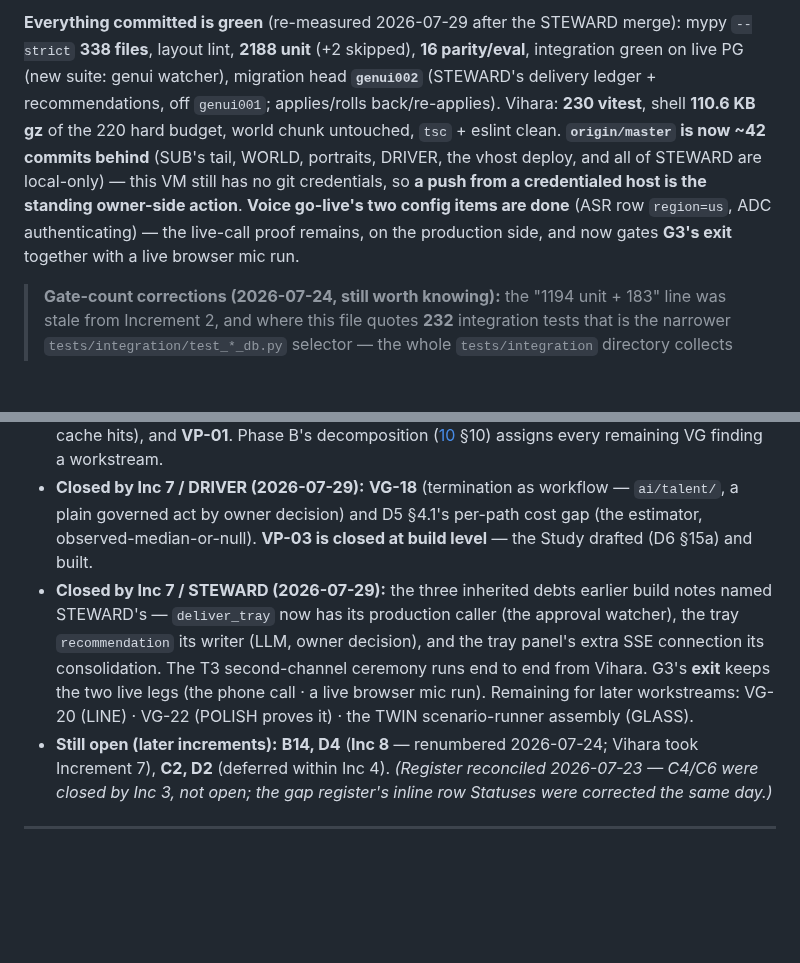
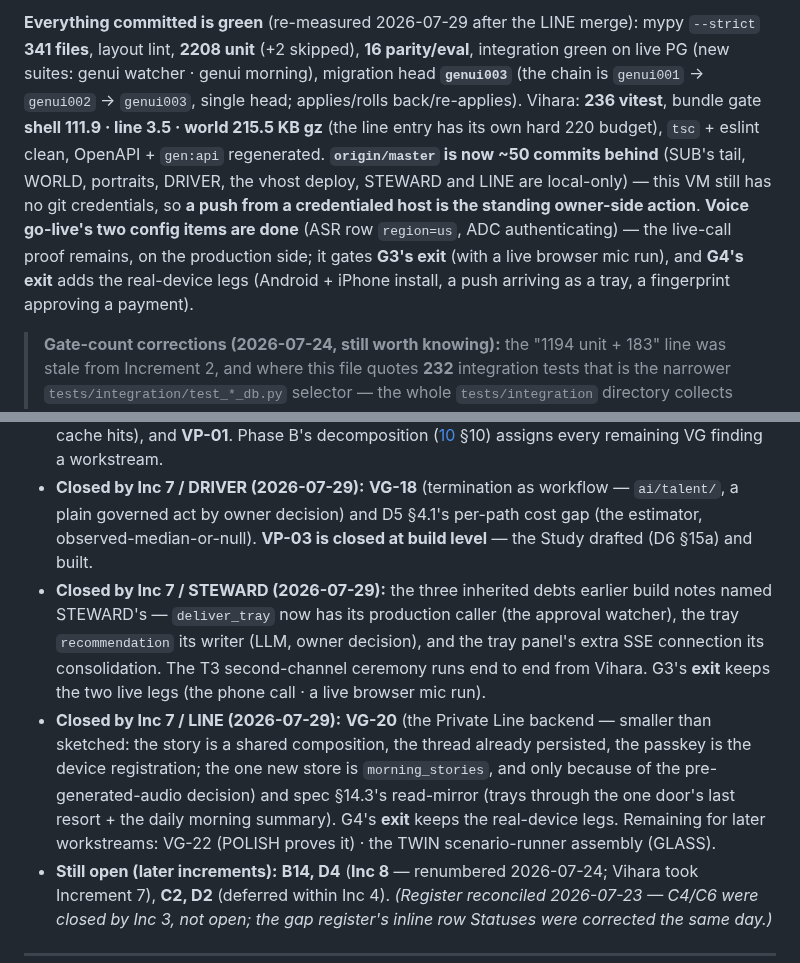
Before and after one commit to gondolerahul/hb-proto-3, a Markdown page: docs/product-road-map/HANDOFF.md, 2 parts joined by grey strips. GitHub-like rendering; blank space fills up the shorter version.

Commit message:
docs(inc7/line): L10 — LINE closed out
Build notes §8 (five deltas, honest limits), HANDOFF refreshed (LINE
built; next GLASS then POLISH; G4's exit keeps the real-device legs),
status header flipped.

Co-Authored-By: Claude Fable 5 <noreply@anthropic.com>

```diff
--- a/docs/product-road-map/HANDOFF.md
+++ b/docs/product-road-map/HANDOFF.md
@@ -31,5 +31,5 @@
 
-**Everything committed is green** (re-measured 2026-07-29 after the STEWARD merge): mypy `--strict` **338 files**, layout lint, **2188 unit** (+2 skipped), **16 parity/eval**, integration green on live PG (new suite: genui watcher), migration head **`genui002`** (STEWARD's delivery ledger + recommendations, off `genui001`; applies/rolls back/re-applies). Vihara: **230 vitest**, shell **110.6 KB gz** of the 220 hard budget, world chunk untouched, `tsc` + eslint clean. **`origin/master` is now ~42 commits behind** (SUB's tail, WORLD, portraits, DRIVER, the vhost deploy, and all of STEWARD are local-only) — this VM still has no git credentials, so **a push from a credentialed host is the standing owner-side action**. **Voice go-live's two config items are done** (ASR row `region=us`, ADC authenticating) — the live-call proof remains, on the production side, and now gates **G3's exit** together with a live browser mic run.
+**Everything committed is green** (re-measured 2026-07-29 after the LINE merge): mypy `--strict` **341 files**, layout lint, **2208 unit** (+2 skipped), **16 parity/eval**, integration green on live PG (new suites: genui watcher · genui morning), migration head **`genui003`** (the chain is `genui001` → `genui002` → `genui003`, single head; applies/rolls back/re-applies). Vihara: **236 vitest**, bundle gate **shell 111.9 · line 3.5 · world 215.5 KB gz** (the line entry has its own hard 220 budget), `tsc` + eslint clean, OpenAPI + `gen:api` regenerated. **`origin/master` is now ~50 commits behind** (SUB's tail, WORLD, portraits, DRIVER, the vhost deploy, STEWARD and LINE are local-only) — this VM still has no git credentials, so **a push from a credentialed host is the standing owner-side action**. **Voice go-live's two config items are done** (ASR row `region=us`, ADC authenticating) — the live-call proof remains, on the production side; it gates **G3's exit** (with a live browser mic run), and **G4's exit** adds the real-device legs (Android + iPhone install, a push arriving as a tray, a fingerprint approving a payment).
 
 > **Gate-count corrections (2026-07-24, still worth knowing):** the "1194 unit + 183" line was stale from Increment 2, and where this file quotes **232** integration tests that is the narrower `tests/integration/test_*_db.py` selector — the whole `tests/integration` directory collects and passes more (**490** as of 2026-07-26).
 
@@ -416,7 +416,8 @@ Integration tests **skip cleanly** without `DATABASE_URL`. Docker is available f
 * **Increment 7 / Phase A (2026-07-28, exited 2026-07-29):** **VR-10** closed (the parity register); **VG-21** found already closed by LEARN; **VG-08**/**VR-11** built and awaiting a live call; **VG-22** specified but unbuilt. All three Phase-A findings are resolved: **VP-01** (built by SEAM T9), **VP-02** (portraits A with seal fallback, R1), **VP-03** (The Study, R2).
 * **Closed by Inc 7 / SEAM (2026-07-29):** **VG-01** (serving half — registry + manifest service), **VG-02** (estate read model), **VG-03** (live stream), **VG-04** (tray composer), **VG-06** (echo bus), **VG-07** (Pragya channel), **VG-19** (push), **VG-23** (the taint rule enforced at compose and on cache hits), and **VP-01**. Phase B's decomposition ([10](./increment-7/10_workstream_decomposition.md) §10) assigns every remaining VG finding a workstream.
 * **Closed by Inc 7 / DRIVER (2026-07-29):** **VG-18** (termination as workflow — `ai/talent/`, a plain governed act by owner decision) and D5 §4.1's per-path cost gap (the estimator, observed-median-or-null). **VP-03 is closed at build level** — the Study drafted (D6 §15a) and built.
-* **Closed by Inc 7 / STEWARD (2026-07-29):** the three inherited debts earlier build notes named STEWARD's — `deliver_tray` now has its production caller (the approval watcher), the tray `recommendation` its writer (LLM, owner decision), and the tray panel's extra SSE connection its consolidation. The T3 second-channel ceremony runs end to end from Vihara. G3's **exit** keeps the two live legs (the phone call · a live browser mic run). Remaining for later workstreams: VG-20 (LINE) · VG-22 (POLISH proves it) · the TWIN scenario-runner assembly (GLASS).
+* **Closed by Inc 7 / STEWARD (2026-07-29):** the three inherited debts earlier build notes named STEWARD's — `deliver_tray` now has its production caller (the approval watcher), the tray `recommendation` its writer (LLM, owner decision), and the tray panel's extra SSE connection its consolidation. The T3 second-channel ceremony runs end to end from Vihara. G3's **exit** keeps the two live legs (the phone call · a live browser mic run).
+* **Closed by Inc 7 / LINE (2026-07-29):** **VG-20** (the Private Line backend — smaller than sketched: the story is a shared composition, the thread already persisted, the passkey is the device registration; the one new store is `morning_stories`, and only because of the pre-generated-audio decision) and spec §14.3's read-mirror (trays through the one door's last resort + the daily morning summary). G4's **exit** keeps the real-device legs. Remaining for later workstreams: VG-22 (POLISH proves it) · the TWIN scenario-runner assembly (GLASS).
 * **Still open (later increments):** **B14, D4** (**Inc 8** — renumbered 2026-07-24; Vihara took Increment 7), **C2, D2** (deferred within Inc 4). *(Register reconciled 2026-07-23 — C4/C6 were closed by Inc 3, not open; the gap register's inline row Statuses were corrected the same day.)*
 
 ---
```
Also changed, not shown: other parts of docs/product-road-map/HANDOFF.md (+2 -2 lines), 1 other file.
